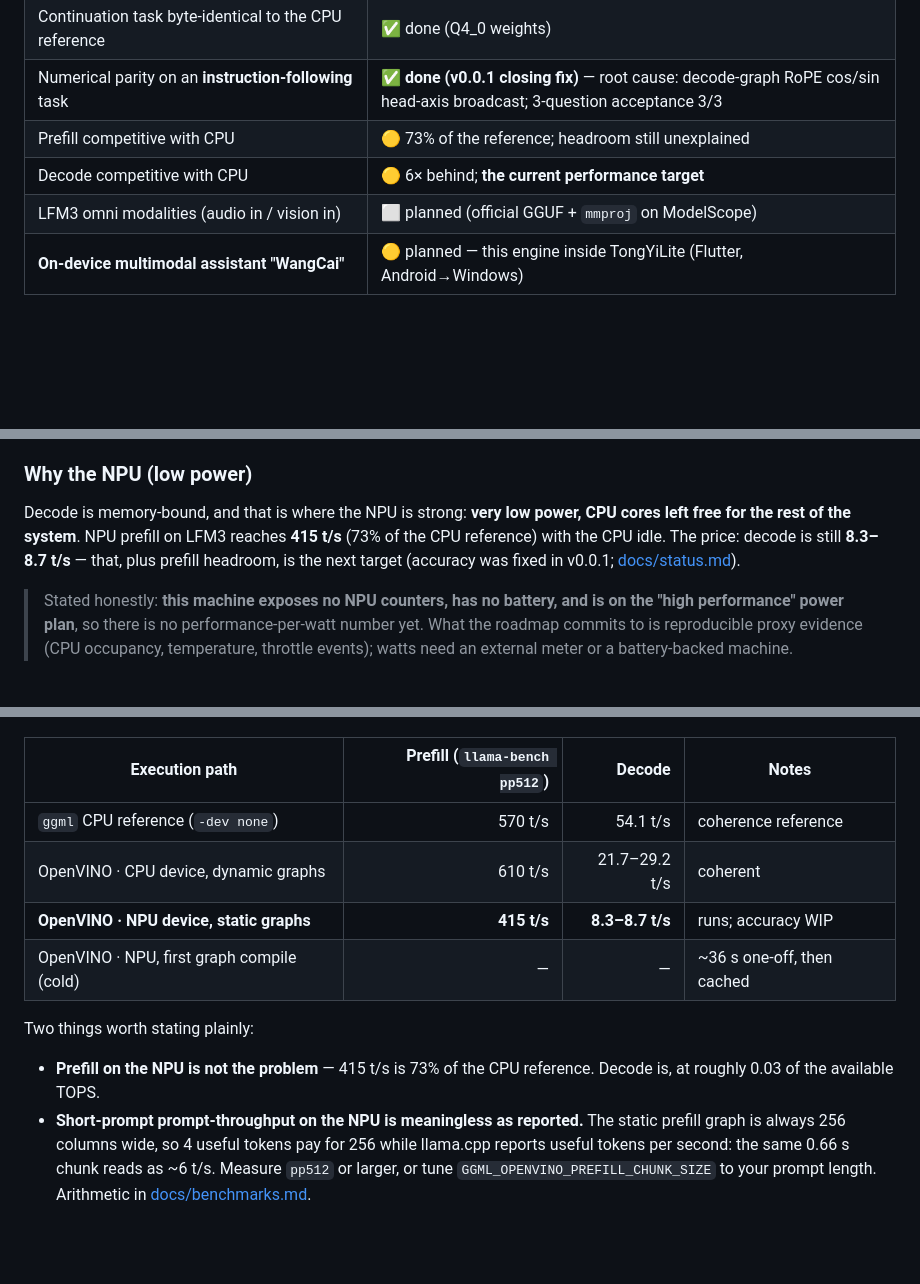
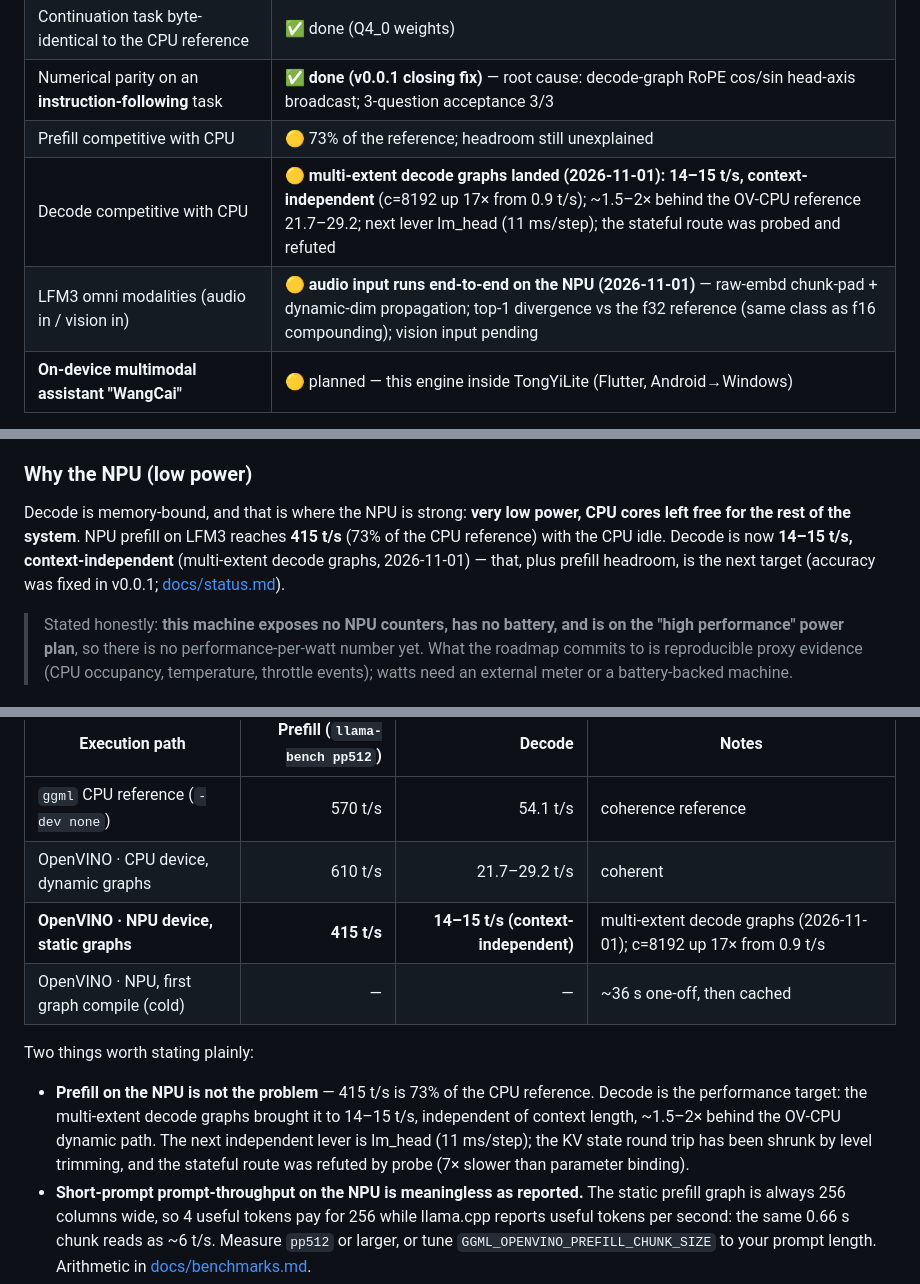
Before and after one commit to liangjianzeng/WangCai, a Markdown page: README_en.md, 3 parts joined by grey strips. Rendered like a GitHub page; blank space fills up the shorter version.

```diff
--- a/README_en.md
+++ b/README_en.md
@@ -69,8 +69,8 @@ Honest, measured, tracked in [docs/status.md](docs/status.md).
 | Continuation task byte-identical to the CPU reference | ✅ done (Q4_0 weights) |
 | Numerical parity on an **instruction-following** task | ✅ **done (v0.0.1 closing fix)** — root cause: decode-graph RoPE cos/sin head-axis broadcast; 3-question acceptance 3/3 |
 | Prefill competitive with CPU | 🟡 73% of the reference; headroom still unexplained |
-| Decode competitive with CPU | 🟡 6× behind; **the current performance target** |
-| LFM3 omni modalities (audio in / vision in) | ⬜ planned (official GGUF + `mmproj` on ModelScope) |
+| Decode competitive with CPU | 🟡 **multi-extent decode graphs landed (2026-11-01): 14–15 t/s, context-independent** (c=8192 up 17× from 0.9 t/s); ~1.5–2× behind the OV-CPU reference 21.7–29.2; next lever lm_head (11 ms/step); the stateful route was probed and refuted |
+| LFM3 omni modalities (audio in / vision in) | 🟡 **audio input runs end-to-end on the NPU (2026-11-01)** — raw-embd chunk-pad + dynamic-dim propagation; top-1 divergence vs the f32 reference (same class as f16 compounding); vision input pending |
 | **On-device multimodal assistant "WangCai"** | 🟡 planned — this engine inside TongYiLite (Flutter, Android→Windows) |
 
 The hunt for the main accuracy defect is one of the most valuable assets in this repo: starting from
@@ -126,8 +126,9 @@ loading, per-token callbacks, MTP speculative decoding and mtmd vision encoding.
 
 Decode is memory-bound, and that is where the NPU is strong: **very low power, CPU cores left free for
 the rest of the system**. NPU prefill on LFM3 reaches **415 t/s** (73% of the CPU reference) with the CPU
-idle. The price: decode is still **8.3–8.7 t/s** — that, plus prefill headroom, is the next target
-(accuracy was fixed in v0.0.1; [docs/status.md](docs/status.md)).
+idle. Decode is now **14–15 t/s, context-independent** (multi-extent decode graphs, 2026-11-01) —
+that, plus prefill headroom, is the next target (accuracy was fixed in v0.0.1;
+[docs/status.md](docs/status.md)).
 
 > Stated honestly: **this machine exposes no NPU counters, has no battery, and is on the "high
 > performance" power plan**, so there is no performance-per-watt number yet. What the roadmap commits to is
@@ -158,13 +159,16 @@ LFM3-1.7B `Q4_K_M` (1049 MB) · 24 layers (13 gated short-conv, 5 sliding-window
 |---|---:|---:|---|
 | `ggml` CPU reference (`-dev none`) | 570 t/s | 54.1 t/s | coherence reference |
 | OpenVINO · CPU device, dynamic graphs | 610 t/s | 21.7–29.2 t/s | coherent |
-| **OpenVINO · NPU device, static graphs** | **415 t/s** | **8.3–8.7 t/s** | runs; accuracy WIP |
+| **OpenVINO · NPU device, static graphs** | **415 t/s** | **14–15 t/s (context-independent)** | multi-extent decode graphs (2026-11-01); c=8192 up 17× from 0.9 t/s |
 | OpenVINO · NPU, first graph compile (cold) | — | — | ~36 s one-off, then cached |
 
 Two things worth stating plainly:
 
-- **Prefill on the NPU is not the problem** — 415 t/s is 73% of the CPU reference. Decode is, at
-  roughly 0.03 of the available TOPS.
+- **Prefill on the NPU is not the problem** — 415 t/s is 73% of the CPU reference. Decode is the
+  performance target: the multi-extent decode graphs brought it to 14–15 t/s, independent of context
+  length, ~1.5–2× behind the OV-CPU dynamic path. The next independent lever is lm_head (11 ms/step);
+  the KV state round trip has been shrunk by level trimming, and the stateful route was refuted by
+  probe (7× slower than parameter binding).
 - **Short-prompt prompt-throughput on the NPU is meaningless as reported.** The static prefill graph
   is always 256 columns wide, so 4 useful tokens pay for 256 while llama.cpp reports useful tokens per
   second: the same 0.66 s chunk reads as ~6 t/s. Measure `pp512` or larger, or tune
```
Also changed, not shown: other parts of README_en.md (+2 -2 lines), CHANGELOG.md (+42 -0 lines), README.md (+10 -8 lines).
